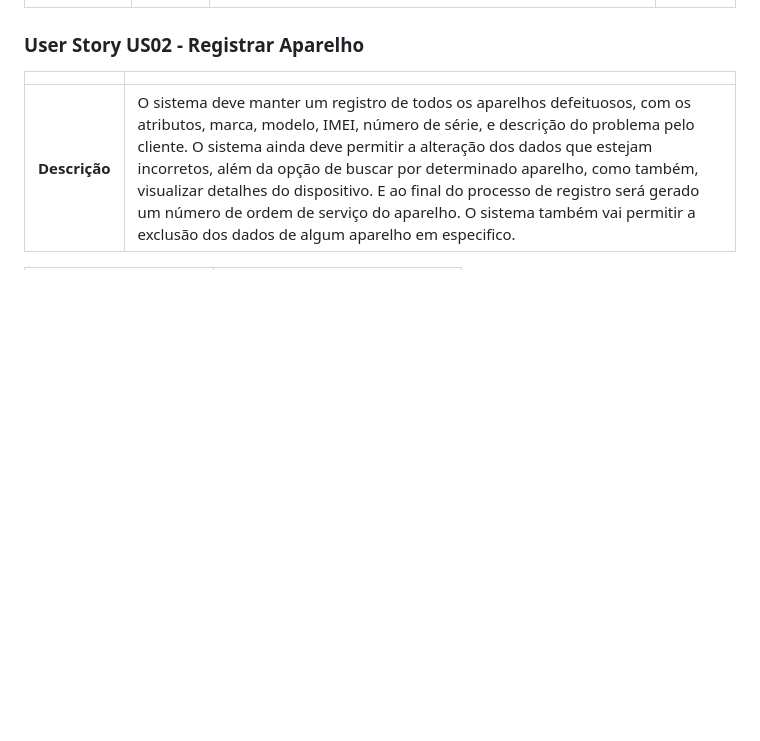
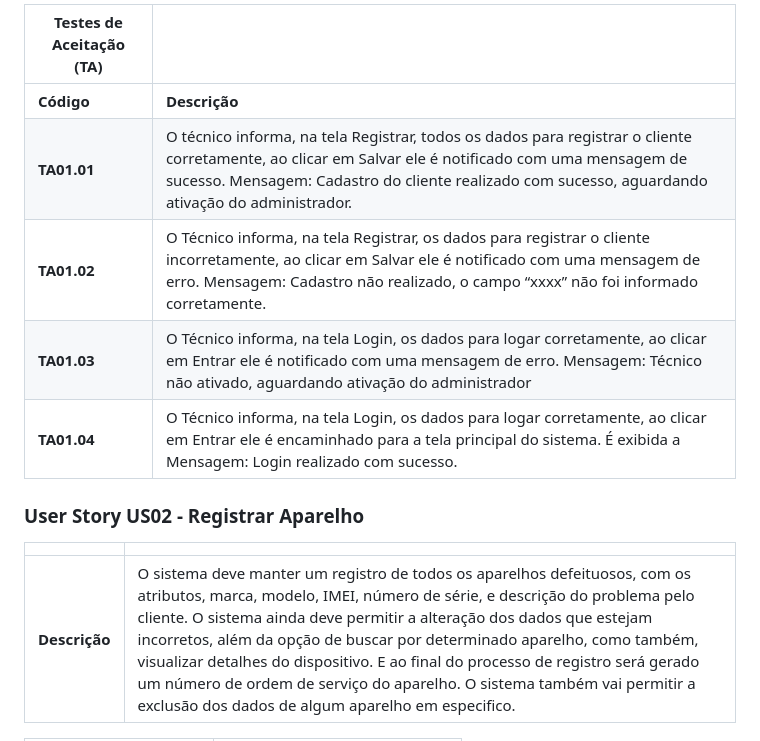
Before and after one commit to flaviogui/TechCell-Pro, a Markdown page: documentação/doc-userstories.md, the part around one of its changes. Rendered like a GitHub page; blank space fills up the shorter version.

```diff
--- a/documentação/doc-userstories.md
+++ b/documentação/doc-userstories.md
@@ -25,33 +46,12 @@ Este documento descreve os User Stories criados a partir da Lista de Requisitos
 
 
-
-
-
-
-
-
-
-
-
-
-
-
-
-
-
-
-
-
-
-
-
-
-
-
-
-
-
-
+| Testes de Aceitação (TA) |  |
+| ----------- | --------- |
+| **Código**      | **Descrição** |
+| **TA01.01** | O técnico informa, na tela Registrar, todos os dados para registrar o cliente corretamente, ao clicar em Salvar ele é notificado com uma mensagem de sucesso. Mensagem: Cadastro do cliente realizado com sucesso, aguardando ativação do administrador. |
+| **TA01.02** | O Técnico informa, na tela Registrar, os dados para registrar o cliente incorretamente, ao clicar em Salvar ele é notificado com uma mensagem de erro. Mensagem: Cadastro não realizado, o campo “xxxx” não foi informado corretamente. |
+| **TA01.03** | O Técnico informa, na tela Login, os dados para logar corretamente, ao clicar em Entrar ele é notificado com uma mensagem de erro. Mensagem: Técnico não ativado, aguardando ativação do administrador |
+| **TA01.04** | O Técnico informa, na tela Login, os dados para logar corretamente, ao clicar em Entrar ele é encaminhado para a tela principal do sistema. É exibida a Mensagem: Login realizado com sucesso. |
 
 
 
```
Also changed, not shown: other parts of documentação/doc-userstories.md (+25 -4 lines).
